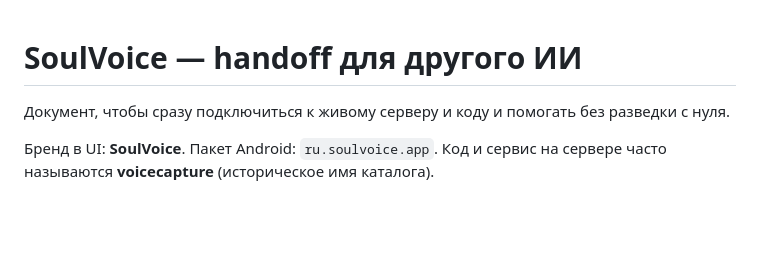
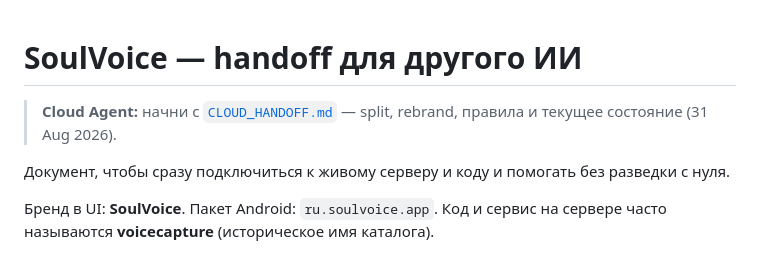
Before and after one commit to indopochta13-tech/podskazhu, a Markdown page: AI_HANDOFF.md, the part around the change. Drawn GitHub-style; blank space fills up the shorter version.

Commit message:
docs: добавить CLOUD_HANDOFF.md для Cloud Agent
Сводка split/rebrand (31 Aug 2026), правила работы, пути и прод-состояние.

Co-authored-by: Cursor <cursoragent@cursor.com>

```diff
--- a/AI_HANDOFF.md
+++ b/AI_HANDOFF.md
@@ -1,4 +1,6 @@
 # SoulVoice — handoff для другого ИИ
+
+> **Cloud Agent:** начни с [`CLOUD_HANDOFF.md`](CLOUD_HANDOFF.md) — split, rebrand, правила и текущее состояние (31 Aug 2026).
 
 Документ, чтобы сразу подключиться к живому серверу и коду и помогать без разведки с нуля.
 
```
Also changed, not shown: CLOUD_HANDOFF.md (added, +233 -0 lines).
